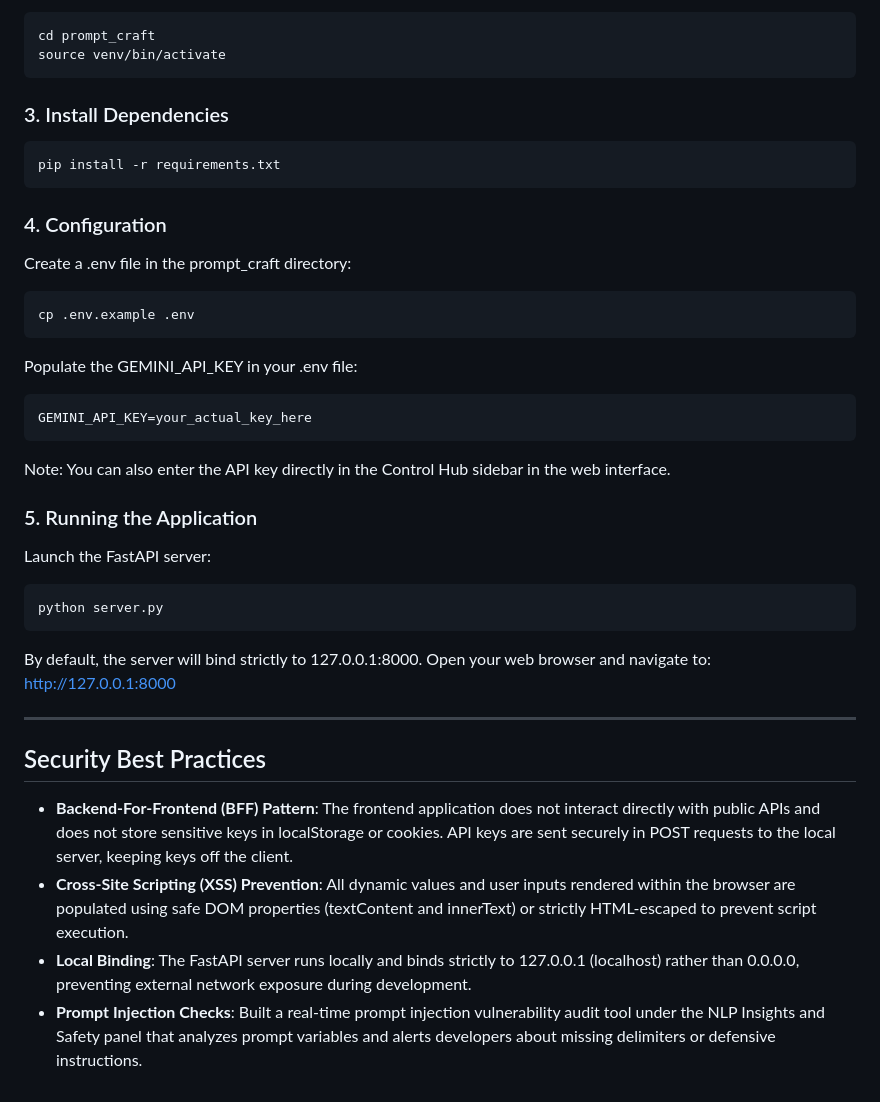
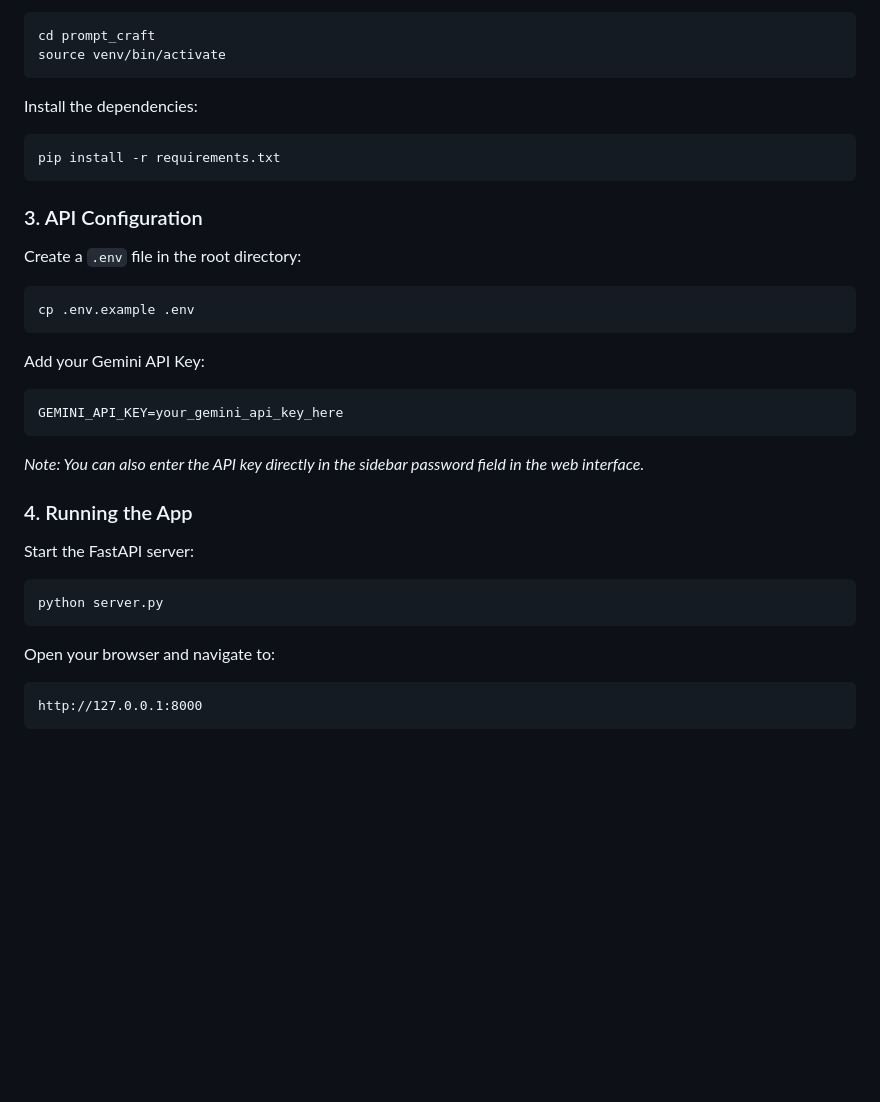
Before and after one commit to siddarth1872004/prompt-craft, a Markdown page: README.md, the part around one of its changes. Rendered like a GitHub page; blank space fills up the shorter version.

````diff
--- a/README.md
+++ b/README.md
@@ -37,35 +55,28 @@ cd prompt_craft
 source venv/bin/activate
 ```
 
-### 3. Install Dependencies
+Install the dependencies:
 ```bash
 pip install -r requirements.txt
 ```
 
-### 4. Configuration
-Create a .env file in the prompt_craft directory:
+### 3. API Configuration
+Create a `.env` file in the root directory:
 ```bash
 cp .env.example .env
 ```
-Populate the GEMINI_API_KEY in your .env file:
+Add your Gemini API Key:
 ```env
-GEMINI_API_KEY=your_actual_key_here
+GEMINI_API_KEY=your_gemini_api_key_here
 ```
-Note: You can also enter the API key directly in the Control Hub sidebar in the web interface.
+*Note: You can also enter the API key directly in the sidebar password field in the web interface.*
 
-### 5. Running the Application
-Launch the FastAPI server:
+### 4. Running the App
+Start the FastAPI server:
 ```bash
 python server.py
 ```
-By default, the server will bind strictly to 127.0.0.1:8000. Open your web browser and navigate to:
+Open your browser and navigate to:
+```
 http://127.0.0.1:8000
-
----
-
-## Security Best Practices
-
-* **Backend-For-Frontend (BFF) Pattern**: The frontend application does not interact directly with public APIs and does not store sensitive keys in localStorage or cookies. API keys are sent securely in POST requests to the local server, keeping keys off the client.
-* **Cross-Site Scripting (XSS) Prevention**: All dynamic values and user inputs rendered within the browser are populated using safe DOM properties (textContent and innerText) or strictly HTML-escaped to prevent script execution.
-* **Local Binding**: The FastAPI server runs locally and binds strictly to 127.0.0.1 (localhost) rather than 0.0.0.0, preventing external network exposure during development.
-* **Prompt Injection Checks**: Built a real-time prompt injection vulnerability audit tool under the NLP Insights and Safety panel that analyzes prompt variables and alerts developers about missing delimiters or defensive instructions.
+```
````
Also changed, not shown: other parts of README.md (+35 -17 lines).
